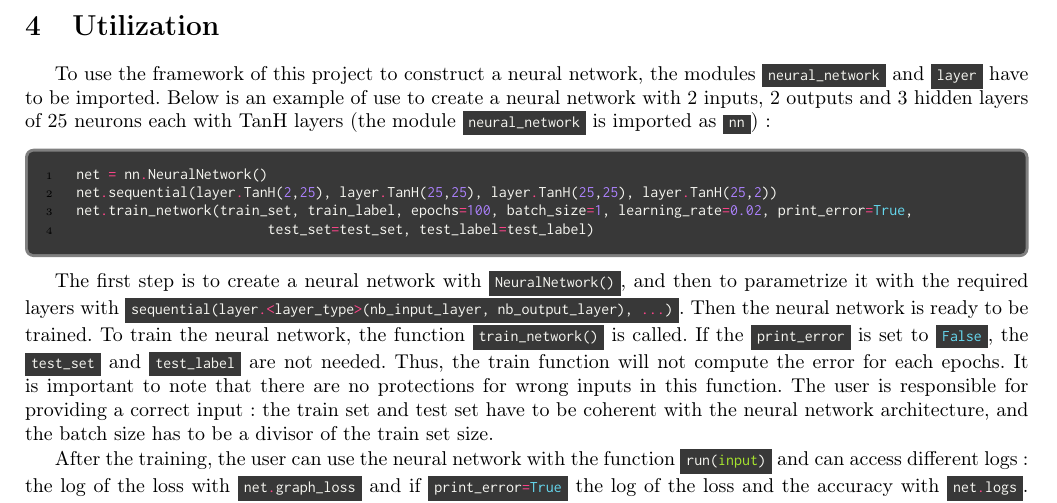
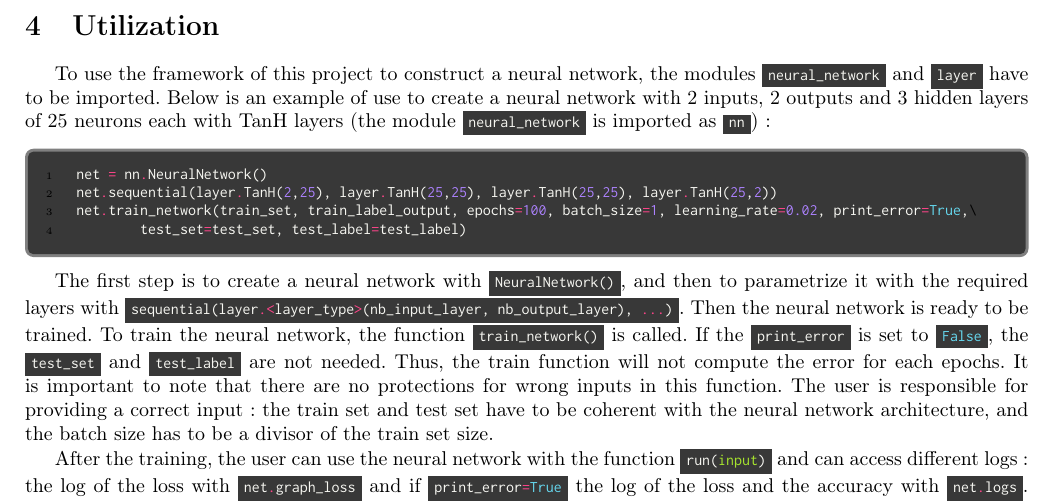
Before and after one commit to JambonSama/deep_learning_projects, a LaTeX document (report2/main.tex, which reads report2/04_utilisation.tex): part of page 4 of 10, cut so that both start at the same text. Compiled offline with pdfLaTeX.

Commit message:
Modified : last correction because of code change

```diff
--- a/report2/04_utilisation.tex
+++ b/report2/04_utilisation.tex
@@ -6,8 +6,8 @@ Below is an example of use to create a neural network with $2$ inputs, $2$ outpu
 \begin{minted}{python}
 net = nn.NeuralNetwork()
 net.sequential(layer.TanH(2,25), layer.TanH(25,25), layer.TanH(25,25), layer.TanH(25,2))
-net.train_network(train_set, train_label, epochs=100, batch_size=1, learning_rate=0.02, print_error=True,
-						test_set=test_set, test_label=test_label)
+net.train_network(train_set, train_label_output, epochs=100, batch_size=1, learning_rate=0.02, print_error=True,\
+		test_set=test_set, test_label=test_label)
 \end{minted}
 
 The first step is to create a neural network with \mintinline{python}{NeuralNetwork()}, and then to parametrize it with the required layers with \mintinline{python}{sequential(layer.<layer_type>(nb_input_layer, nb_output_layer), ...)}.
```
